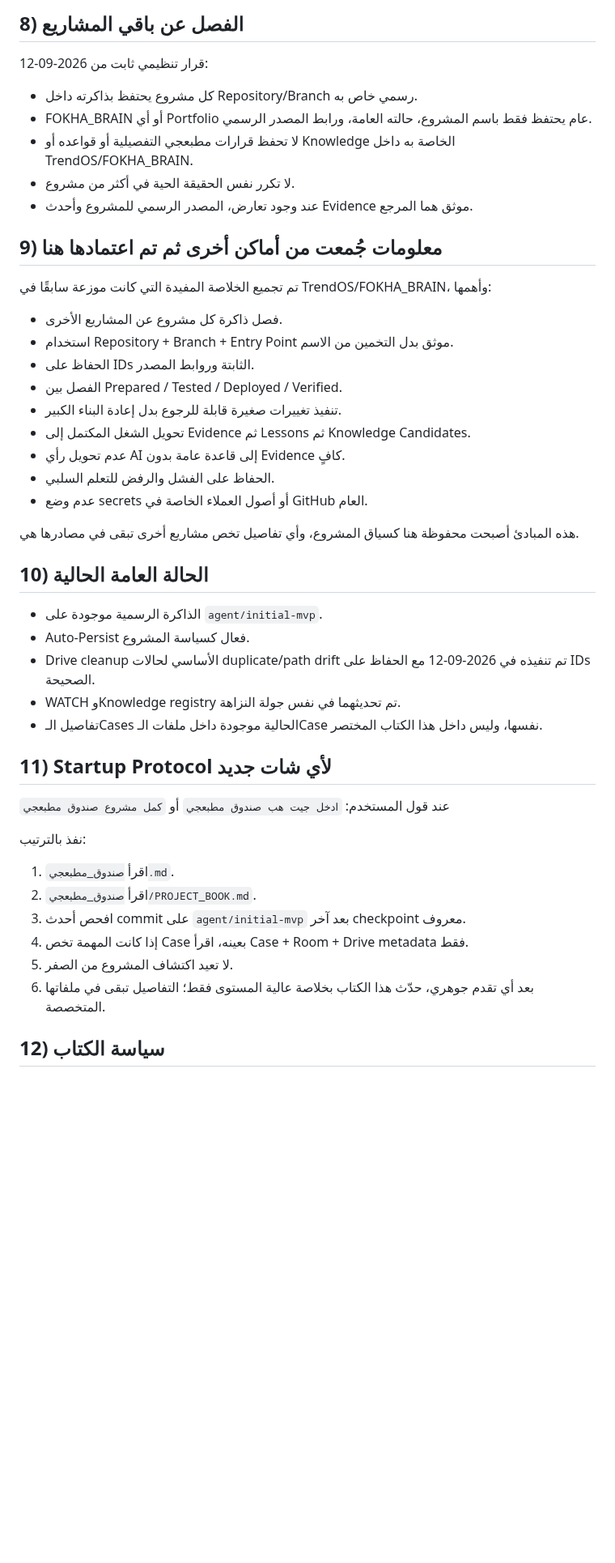
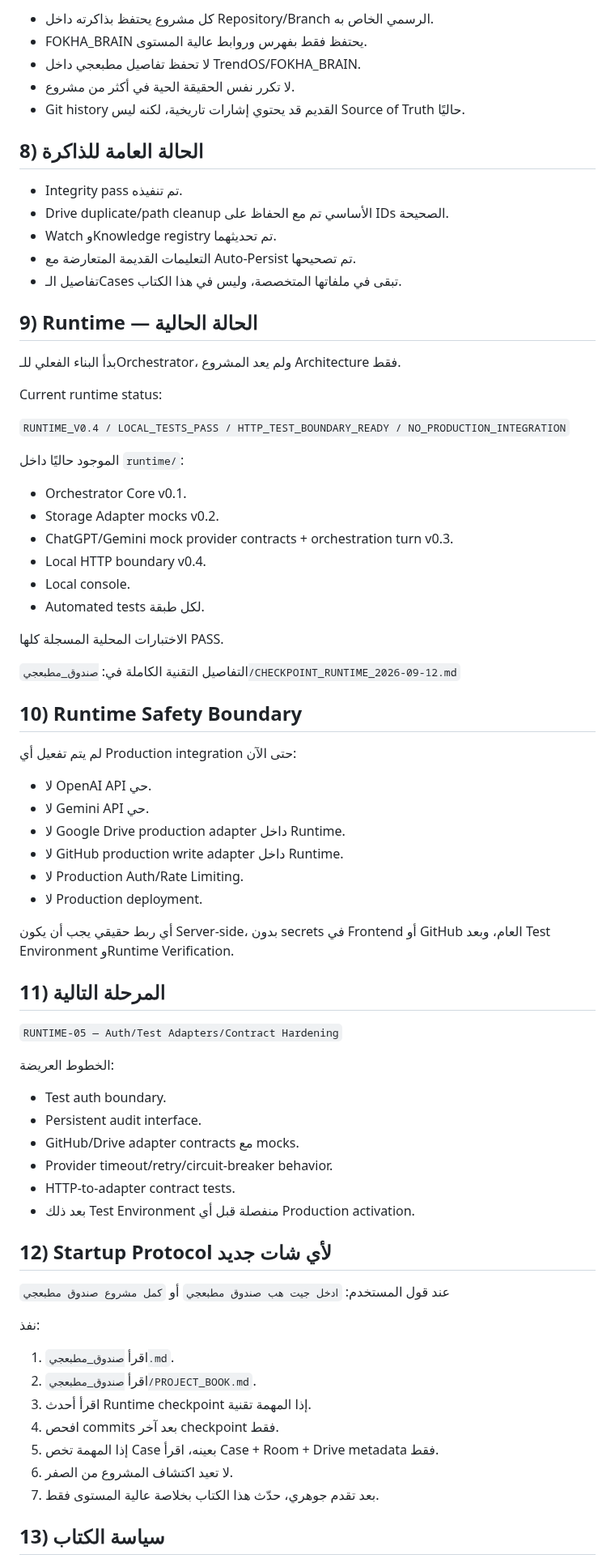
Before and after one commit to fawakhry/Matbagy-Design-Workflow, a Markdown page: صندوق_مطبعجي/PROJECT_BOOK.md, the part around one of its changes. Shown at 81% size. Rendered like a GitHub page; blank space fills up the shorter version.

Commit message:
Update project book with Matbagy runtime v0.4 continuation state

```diff
--- a/صندوق_مطبعجي/PROJECT_BOOK.md
+++ b/صندوق_مطبعجي/PROJECT_BOOK.md
@@ -71,53 +67,81 @@ Canonical case path:
 
-## 8) الفصل عن باقي المشاريع
+- كل مشروع يحتفظ بذاكرته داخل Repository/Branch الرسمي الخاص به.
+- FOKHA_BRAIN يحتفظ فقط بفهرس وروابط عالية المستوى.
+- لا تحفظ تفاصيل مطبعجي داخل TrendOS/FOKHA_BRAIN.
+- لا تكرر نفس الحقيقة الحية في أكثر من مشروع.
+- Git history القديم قد يحتوي إشارات تاريخية، لكنه ليس Source of Truth حاليًا.
 
-قرار تنظيمي ثابت من 2026-09-12:
+## 8) الحالة العامة للذاكرة
 
-- كل مشروع يحتفظ بذاكرته داخل Repository/Branch رسمي خاص به.
-- FOKHA_BRAIN أو أي Portfolio عام يحتفظ فقط باسم المشروع، حالته العامة، ورابط المصدر الرسمي.
-- لا تحفظ قرارات مطبعجي التفصيلية أو قواعده أو Knowledge الخاصة به داخل TrendOS/FOKHA_BRAIN.
-- لا تكرر نفس الحقيقة الحية في أكثر من مشروع.
-- عند وجود تعارض، المصدر الرسمي للمشروع وأحدث Evidence موثق هما المرجع.
+- Integrity pass تم تنفيذه.
+- Drive duplicate/path cleanup الأساسي تم مع الحفاظ على IDs الصحيحة.
+- Watch وKnowledge registry تم تحديثهما.
+- التعليمات القديمة المتعارضة مع Auto-Persist تم تصحيحها.
+- تفاصيل الـCases تبقى في ملفاتها المتخصصة، وليس في هذا الكتاب.
 
-## 9) معلومات جُمعت من أماكن أخرى ثم تم اعتمادها هنا
+## 9) Runtime — الحالة الحالية
 
-تم تجميع الخلاصة المفيدة التي كانت موزعة سابقًا في TrendOS/FOKHA_BRAIN، وأهمها:
+بدأ البناء الفعلي للـOrchestrator، ولم يعد المشروع Architecture فقط.
 
-- فصل ذاكرة كل مشروع عن المشاريع الأخرى.
-- استخدام Repository + Branch + Entry Point موثق بدل التخمين من الاسم.
-- الحفاظ على IDs الثابتة وروابط المصدر.
-- الفصل بين Prepared / Tested / Deployed / Verified.
-- تنفيذ تغييرات صغيرة قابلة للرجوع بدل إعادة البناء الكبير.
-- تحويل الشغل المكتمل إلى Evidence ثم Lessons ثم Knowledge Candidates.
-- عدم تحويل رأي AI إلى قاعدة عامة بدون Evidence كافٍ.
-- الحفاظ على الفشل والرفض للتعلم السلبي.
-- عدم وضع secrets أو أصول العملاء الخاصة في GitHub العام.
+Current runtime status:
 
-هذه المبادئ أصبحت محفوظة هنا كسياق المشروع، وأي تفاصيل تخص مشاريع أخرى تبقى في مصادرها هي.
+`RUNTIME_V0.4 / LOCAL_TESTS_PASS / HTTP_TEST_BOUNDARY_READY / NO_PRODUCTION_INTEGRATION`
 
-## 10) الحالة العامة الحالية
+الموجود حاليًا داخل `runtime/`:
 
-- الذاكرة الرسمية موجودة على `agent/initial-mvp`.
-- Auto-Persist فعال كسياسة المشروع.
-- Drive cleanup الأساسي لحالات duplicate/path drift تم تنفيذه في 2026-09-12 مع الحفاظ على IDs الصحيحة.
-- WATCH وKnowledge registry تم تحديثهما في نفس جولة النزاهة.
-- تفاصيل الـCases الحالية موجودة داخل ملفات الـCase نفسها، وليس داخل هذا الكتاب المختصر.
+- Orchestrator Core v0.1.
+- Storage Adapter mocks v0.2.
+- ChatGPT/Gemini mock provider contracts + orchestration turn v0.3.
+- Local HTTP boundary v0.4.
+- Local console.
+- Automated tests لكل طبقة.
 
-## 11) Startup Protocol لأي شات جديد
+الاختبارات المحلية المسجلة كلها PASS.
+
+التفاصيل التقنية الكاملة في:
+`صندوق_مطبعجي/CHECKPOINT_RUNTIME_2026-09-12.md`
+
+## 10) Runtime Safety Boundary
+
+لم يتم تفعيل أي Production integration حتى الآن:
+
+- لا OpenAI API حي.
+- لا Gemini API حي.
+- لا Google Drive production adapter داخل Runtime.
+- لا GitHub production write adapter داخل Runtime.
+- لا Production Auth/Rate Limiting.
+- لا Production deployment.
+
+أي ربط حقيقي يجب أن يكون Server-side، بدون secrets في Frontend أو GitHub العام، وبعد Test Environment وRuntime Verification.
+
+## 11) المرحلة التالية
+
+`RUNTIME-05 — Auth/Test Adapters/Contract Hardening`
+
+الخطوط العريضة:
+- Test auth boundary.
+- Persistent audit interface.
+- GitHub/Drive adapter contracts مع mocks.
+- Provider timeout/retry/circuit-breaker behavior.
+- HTTP-to-adapter contract tests.
+- بعد ذلك Test Environment منفصلة قبل أي Production activation.
+
+## 12) Startup Protocol لأي شات جديد
 
 عند قول المستخدم:
 `ادخل جيت هب صندوق مطبعجي`
 أو
 `كمل مشروع صندوق مطبعجي`
 
-نفذ بالترتيب:
+نفذ:
 
 1. اقرأ `صندوق_مطبعجي.md`.
 2. اقرأ `صندوق_مطبعجي/PROJECT_BOOK.md`.
-3. افحص أحدث commit على `agent/initial-mvp` بعد آخر checkpoint معروف.
-4. إذا كانت المهمة تخص Case بعينه، اقرأ Case + Room + Drive metadata فقط.
-5. لا تعيد اكتشاف المشروع من الصفر.
-6. بعد أي تقدم جوهري، حدّث هذا الكتاب بخلاصة عالية المستوى فقط؛ التفاصيل تبقى في ملفاتها المتخصصة.
+3. اقرأ أحدث Runtime checkpoint إذا المهمة تقنية.
+4. افحص commits بعد آخر checkpoint فقط.
+5. إذا المهمة تخص Case بعينه، اقرأ Case + Room + Drive metadata فقط.
+6. لا تعيد اكتشاف المشروع من الصفر.
+7. بعد تقدم جوهري، حدّث هذا الكتاب بخلاصة عالية المستوى فقط.
 
-## 12) سياسة الكتاب
+## 13) سياسة الكتاب
 
```
Also changed, not shown: other parts of صندوق_مطبعجي/PROJECT_BOOK.md (+37 -52 lines).
